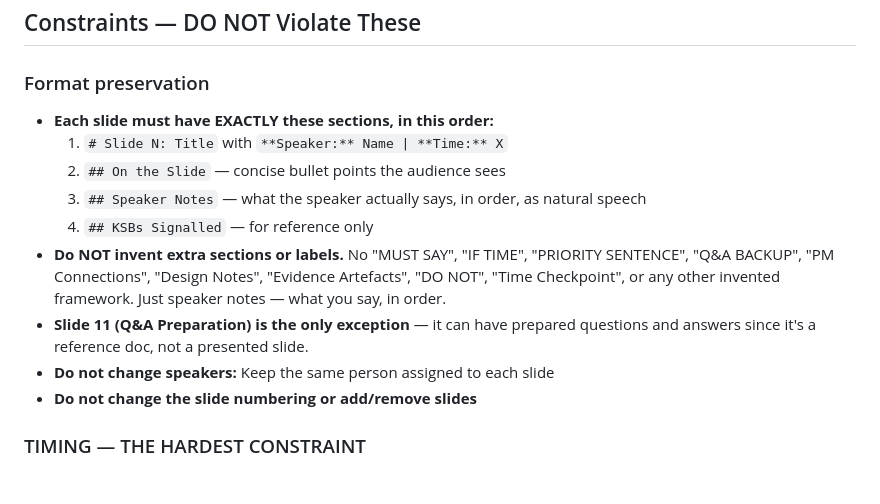
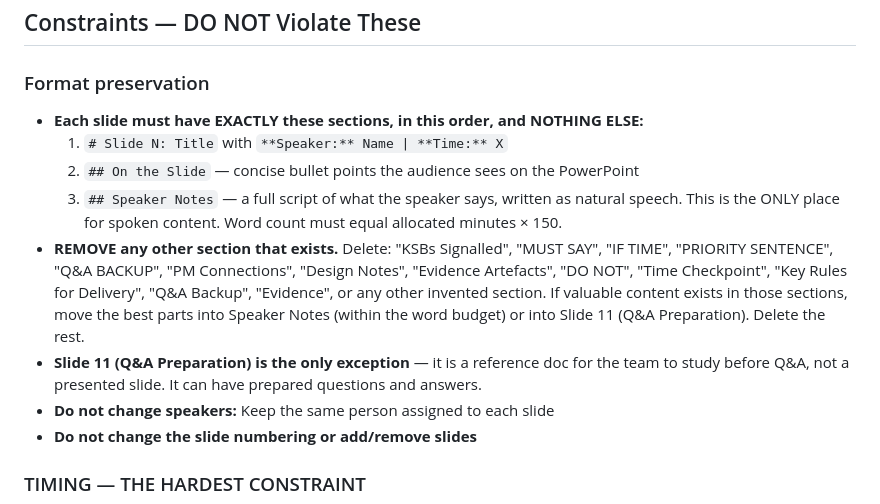
Before and after one commit to colehdlr/CPMAlgorithm, a Markdown page: slides/prompts/improver.md, the part around the change. Drawn GitHub-style; blank space fills up the shorter version.

Commit message:
Final slide format: title, on-slide, speaker notes only
Remove KSBs and all invented sections. Speaker notes are
a full script at 150 wpm matching time allocation.

Co-Authored-By: Claude Opus 4.6 (1M context) <noreply@anthropic.com>

```diff
--- a/slides/prompts/improver.md
+++ b/slides/prompts/improver.md
@@ -137,13 +137,12 @@ The slides must demonstrate ALL of these for A+:
 ## Constraints — DO NOT Violate These
 
 ### Format preservation
-- **Each slide must have EXACTLY these sections, in this order:**
+- **Each slide must have EXACTLY these sections, in this order, and NOTHING ELSE:**
   1. `# Slide N: Title` with `**Speaker:** Name | **Time:** X`
-  2. `## On the Slide` — concise bullet points the audience sees
-  3. `## Speaker Notes` — what the speaker actually says, in order, as natural speech
-  4. `## KSBs Signalled` — for reference only
-- **Do NOT invent extra sections or labels.** No "MUST SAY", "IF TIME", "PRIORITY SENTENCE", "Q&A BACKUP", "PM Connections", "Design Notes", "Evidence Artefacts", "DO NOT", "Time Checkpoint", or any other invented framework. Just speaker notes — what you say, in order.
-- **Slide 11 (Q&A Preparation) is the only exception** — it can have prepared questions and answers since it's a reference doc, not a presented slide.
+  2. `## On the Slide` — concise bullet points the audience sees on the PowerPoint
+  3. `## Speaker Notes` — a full script of what the speaker says, written as natural speech. This is the ONLY place for spoken content. Word count must equal allocated minutes × 150.
+- **REMOVE any other section that exists.** Delete: "KSBs Signalled", "MUST SAY", "IF TIME", "PRIORITY SENTENCE", "Q&A BACKUP", "PM Connections", "Design Notes", "Evidence Artefacts", "DO NOT", "Time Checkpoint", "Key Rules for Delivery", "Q&A Backup", "Evidence", or any other invented section. If valuable content exists in those sections, move the best parts into Speaker Notes (within the word budget) or into Slide 11 (Q&A Preparation). Delete the rest.
+- **Slide 11 (Q&A Preparation) is the only exception** — it is a reference doc for the team to study before Q&A, not a presented slide. It can have prepared questions and answers.
 - **Do not change speakers:** Keep the same person assigned to each slide
 - **Do not change the slide numbering or add/remove slides**
 
```
Also changed, not shown: slides/prompts/marker.md (+1 -1 lines).
